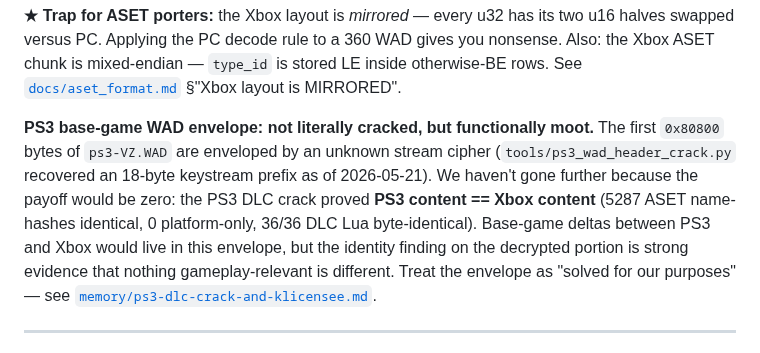
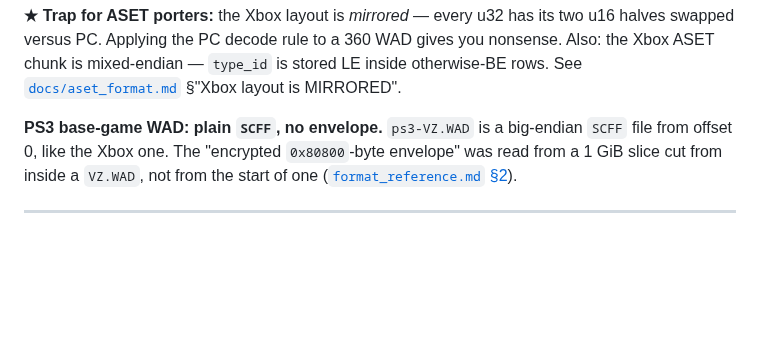
Before and after one commit to Mercenaries-Fan-Build/notes-on-the-released-game, a Markdown page: docs/cross_platform_parity_reference.md, the part around the change. GitHub-like rendering; blank space fills up the shorter version.

Commit message:
docs/cross_platform_parity_reference.md: the PS3 base-game WAD is plain SCFF, not an enveloped file
54753622+headless-rebase@users.noreply.github.com

```diff
--- a/docs/cross_platform_parity_reference.md
+++ b/docs/cross_platform_parity_reference.md
@@ -359,16 +359,10 @@ you nonsense. Also: the Xbox ASET chunk is mixed-endian — `type_id` is stored
 inside otherwise-BE rows. See [`docs/aset_format.md`](./aset_format.md) §"Xbox
 layout is MIRRORED".
 
-**PS3 base-game WAD envelope: not literally cracked, but functionally moot.**
-The first `0x80800` bytes of `ps3-VZ.WAD` are enveloped by an unknown stream
-cipher (`tools/ps3_wad_header_crack.py` recovered an 18-byte keystream prefix as
-of 2026-05-21). We haven't gone further because the payoff would be zero: the
-PS3 DLC crack proved **PS3 content == Xbox content** (5287 ASET name-hashes
-identical, 0 platform-only, 36/36 DLC Lua byte-identical). Base-game deltas
-between PS3 and Xbox would live in this envelope, but the identity finding on
-the decrypted portion is strong evidence that nothing gameplay-relevant is
-different. Treat the envelope as "solved for our purposes" — see
-[`memory/ps3-dlc-crack-and-klicensee.md`](../memory/ps3-dlc-crack-and-klicensee.md).
+**PS3 base-game WAD: plain `SCFF`, no envelope.** `ps3-VZ.WAD` is a big-endian
+`SCFF` file from offset 0, like the Xbox one. The "encrypted `0x80800`-byte
+envelope" was read from a 1 GiB slice cut from inside a `VZ.WAD`, not from the
+start of one ([`format_reference.md` §2](./format_reference.md#2-ffcs-wad-container)).
 
 ---
 
```
